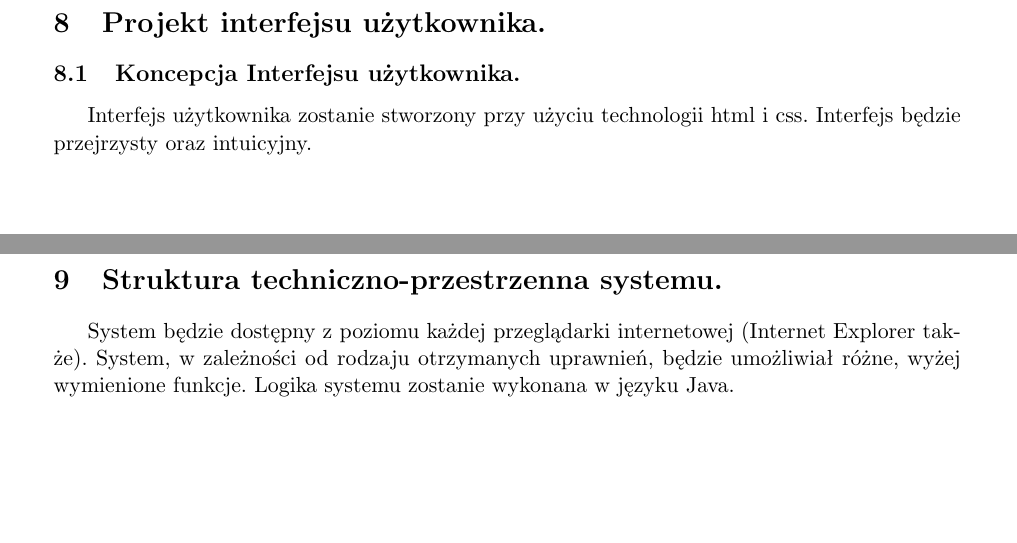
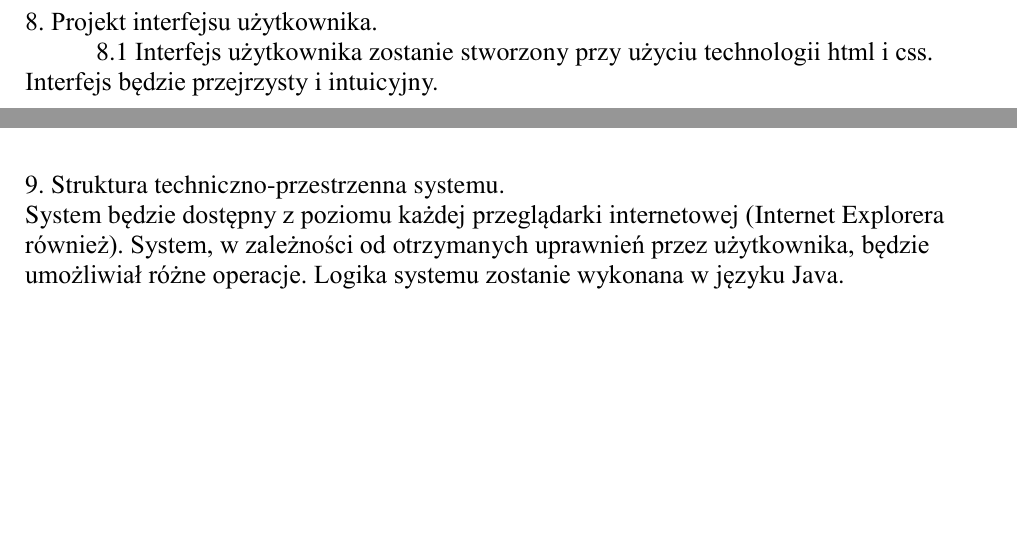
Before and after one commit to hubjust/PSI, a LaTeX document (2)WearIT/SklepInternetowyWerIT.tex): two parts of pages 14 and 22 of 22 before the commit and two parts of pages 14 and 20 of 20 after it, joined at a grey line, cut so that both start at the same text, the shorter picture padded with empty space. Compiled offline with pdfLaTeX.

Commit message:
Poprawki w dokumencie

```diff
--- a/2)WearIT/SklepInternetowyWerIT.tex
+++ b/2)WearIT/SklepInternetowyWerIT.tex
@@ -366,15 +366,7 @@ Projektowany system będzie odpowiedzialny za obsługę składanych zamówień i
 \end{figure}
 
 \section {Słownik danych}
-\includepdf[pages=-]{Slowniczek.pdf}
+\includepdf[pages=-]{Slownikk.pdf}
 
-\section {Projekt interfejsu użytkownika.}
-\subsection {Koncepcja Interfejsu użytkownika.}
-Interfejs użytkownika zostanie stworzony przy użyciu technologii html i css. Interfejs będzie przejrzysty oraz intuicyjny.
-
-\includepdf[pages=-]{Uzytkownicy.pdf}
-
-\section {Struktura techniczno-przestrzenna systemu.}
-System będzie dostępny z poziomu każdej przeglądarki internetowej (Internet Explorer także). System, w zależności od rodzaju otrzymanych uprawnień, będzie umożliwiał różne, wyżej wymienione funkcje. Logika systemu zostanie wykonana w języku Java.
 
 \end{document}
```
Also changed, not shown: 2)WearIT/SklepInternetowyWerIT.pdf.
